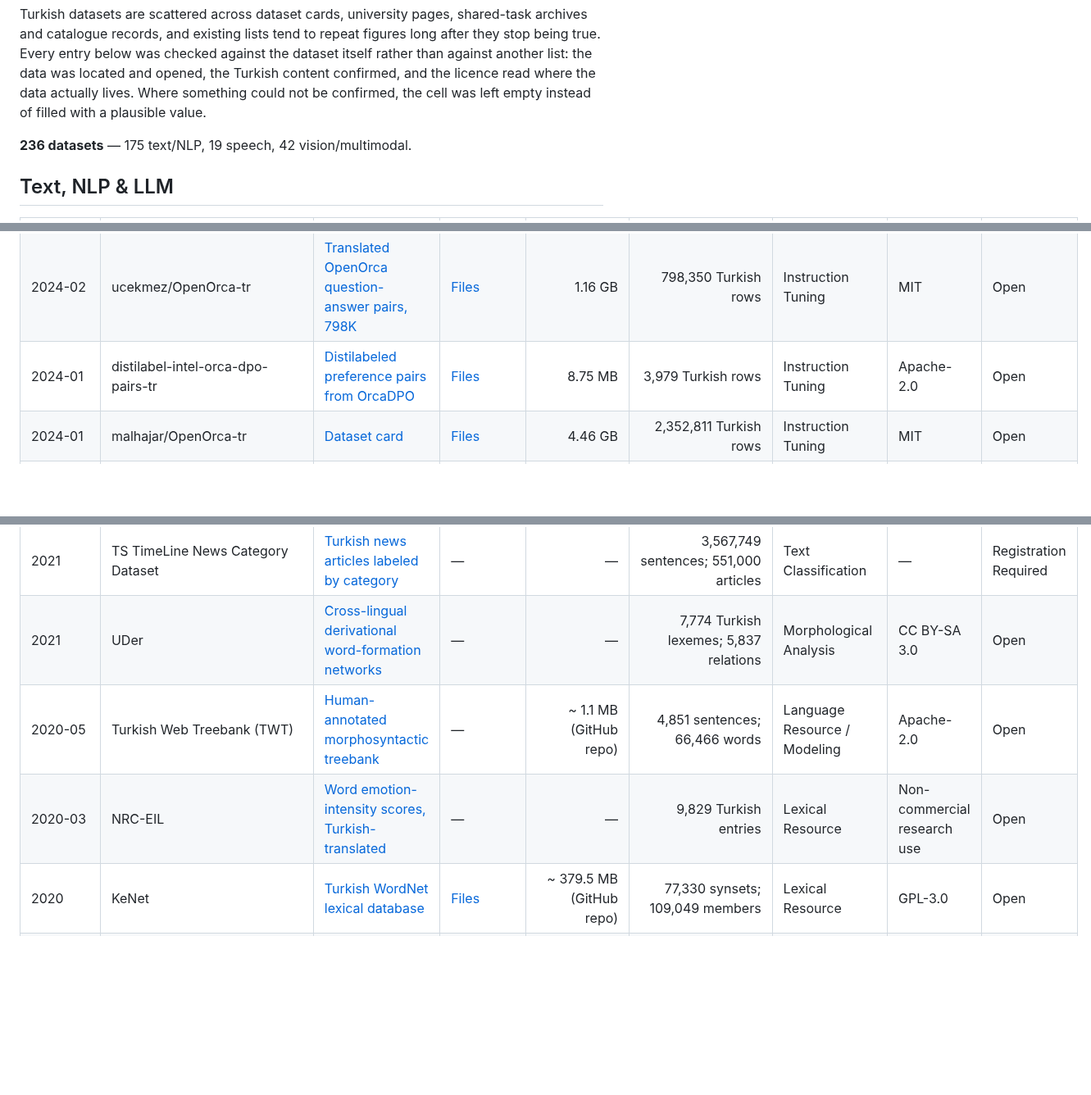
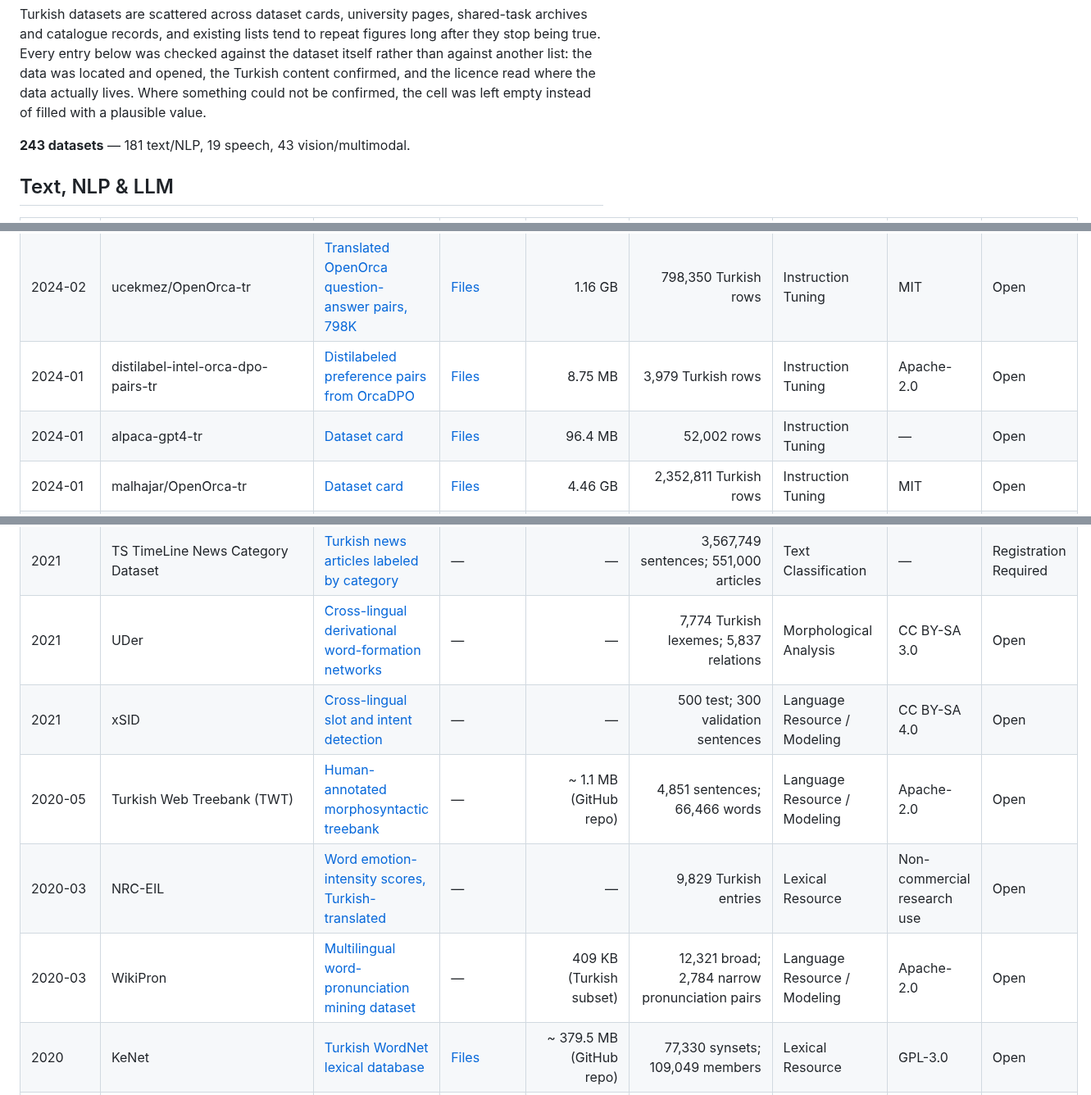
Before and after one commit to BilalAbic/awesome-turkish-datasets, a Markdown page: README.md, 3 parts joined by grey strips. Shown at 82% size. GitHub-like rendering; blank space fills up the shorter version.

Commit message:
Verify seven more datasets

```diff
--- a/README.md
+++ b/README.md
@@ -4,7 +4,7 @@ A curated catalog of datasets for Turkish across language, speech, vision, and m
 
 Turkish datasets are scattered across dataset cards, university pages, shared-task archives and catalogue records, and existing lists tend to repeat figures long after they stop being true. Every entry below was checked against the dataset itself rather than against another list: the data was located and opened, the Turkish content confirmed, and the licence read where the data actually lives. Where something could not be confirmed, the cell was left empty instead of filled with a plausible value.
 
-**236 datasets** — 175 text/NLP, 19 speech, 42 vision/multimodal.
+**243 datasets** — 181 text/NLP, 19 speech, 43 vision/multimodal.
 
 ## Text, NLP & LLM
 
@@ -83,6 +83,7 @@ Turkish datasets are scattered across dataset cards, university pages, shared-ta
 | 2024-02 | aya_dataset_tur | [Dataset card](https://huggingface.co/datasets/sayhan/aya_dataset_tur) | [Files](https://huggingface.co/datasets/sayhan/aya_dataset_tur/tree/main) | 1.14 MB | 4,296 Turkish rows | Instruction Tuning | Apache-2.0 | Open |
 | 2024-02 | ucekmez/OpenOrca-tr | [Translated OpenOrca question-answer pairs, 798K](https://huggingface.co/datasets/ucekmez/OpenOrca-tr) | [Files](https://huggingface.co/datasets/ucekmez/OpenOrca-tr/tree/main) | 1.16 GB | 798,350 Turkish rows | Instruction Tuning | MIT | Open |
 | 2024-01 | distilabel-intel-orca-dpo-pairs-tr | [Distilabeled preference pairs from OrcaDPO](https://huggingface.co/datasets/duxx/distilabel-intel-orca-dpo-pairs-tr) | [Files](https://huggingface.co/datasets/duxx/distilabel-intel-orca-dpo-pairs-tr/tree/main) | 8.75 MB | 3,979 Turkish rows | Instruction Tuning | Apache-2.0 | Open |
+| 2024-01 | alpaca-gpt4-tr | [Dataset card](https://huggingface.co/datasets/malhajar/alpaca-gpt4-tr) | [Files](https://huggingface.co/datasets/malhajar/alpaca-gpt4-tr/tree/main) | 96.4 MB | 52,002 rows | Instruction Tuning | — | Open |
 | 2024-01 | malhajar/OpenOrca-tr | [Dataset card](https://huggingface.co/datasets/malhajar/OpenOrca-tr) | [Files](https://huggingface.co/datasets/malhajar/OpenOrca-tr/tree/main) | 4.46 GB | 2,352,811 Turkish rows | Instruction Tuning | MIT | Open |
 | 2024 | BellaTurca | [Turkish pretraining corpus collection](https://huggingface.co/datasets/turkish-nlp-suite/BellaTurca) | [Files](https://huggingface.co/datasets/turkish-nlp-suite/BellaTurca/tree/main) | 246.5 GB | 105M documents; 30.89B words | Language Modeling | CC BY-SA 4.0 | Open |
 | 2024 | Global-MMLU (Turkish) | [Multilingual knowledge benchmark, 42 languages](https://huggingface.co/datasets/CohereLabs/Global-MMLU) | [Files](https://huggingface.co/datasets/CohereLabs/Global-MMLU/tree/main) | 4.2 MB (Turkish subset) | ~14.3k Turkish items | Benchmarking | Apache-2.0 | Open |
@@ -128,8 +129,10 @@ Turkish datasets are scattered across dataset cards, university pages, shared-ta
 | 2021 | STSb-TR | [Machine-translated Turkish sentence similarity pairs](https://github.com/verimsu/STSb-TR) | — | 1.5 MB | 8,628 Turkish sentence pairs | Semantic Textual Similarity | CC BY-SA 4.0 | Open |
 | 2021 | TS TimeLine News Category Dataset | [Turkish news articles labeled by category](https://tscorpus.com/corpora) | — | — | 3,567,749 sentences; 551,000 articles | Text Classification | — | Registration Required |
 | 2021 | UDer | [Cross-lingual derivational word-formation networks](https://ufal.mff.cuni.cz/universal-derivations) | — | — | 7,774 Turkish lexemes; 5,837 relations | Morphological Analysis | CC BY-SA 3.0 | Open |
+| 2021 | xSID | [Cross-lingual slot and intent detection](https://github.com/mainlp/xsid) | — | — | 500 test; 300 validation sentences | Language Resource / Modeling | CC BY-SA 4.0 | Open |
 | 2020-05 | Turkish Web Treebank (TWT) | [Human-annotated morphosyntactic treebank](https://github.com/google-research-datasets/turkish-treebanks/) | — | ~ 1.1 MB (GitHub repo) | 4,851 sentences; 66,466 words | Language Resource / Modeling | Apache-2.0 | Open |
 | 2020-03 | NRC-EIL | [Word emotion-intensity scores, Turkish-translated](http://saifmohammad.com/WebPages/AffectIntensity.htm) | — | — | 9,829 Turkish entries | Lexical Resource | Non-commercial research use | Open |
+| 2020-03 | WikiPron | [Multilingual word-pronunciation mining dataset](https://github.com/CUNY-CL/wikipron) | — | 409 KB (Turkish subset) | 12,321 broad; 2,784 narrow pronunciation pairs | Language Resource / Modeling | Apache-2.0 | Open |
 | 2020 | KeNet | [Turkish WordNet lexical database](https://github.com/StarlangSoftware/TurkishWordNet) | [Files](https://github.com/StarlangSoftware/TurkishWordNet/raw/master/src/main/resources/turkish_wordnet.xml) | ~ 379.5 MB (GitHub repo) | 77,330 synsets; 109,049 members | Lexical Resource | GPL-3.0 | Open |
 | 2020 | MKQA (Turkish) | [Open-domain QA pairs across 26 languages](https://github.com/apple/ml-mkqa) | — | ~ 12.4 MB (GitHub repo) | 260,000 total; 10,000 Turkish questions | Open-Domain Question Answering | CC BY-SA 3.0 | Open |
 | 2020 | MLSUM (Turkish) | [Multilingual text summarization corpus](https://github.com/ThomasScialom/MLSUM) | — | ~ 38 KB (GitHub repo) | 273,617 Turkish article-summary pairs | Summarization | Non-commercial research use | Open |
```
Also changed, not shown: other parts of README.md (+4 -0 lines).
